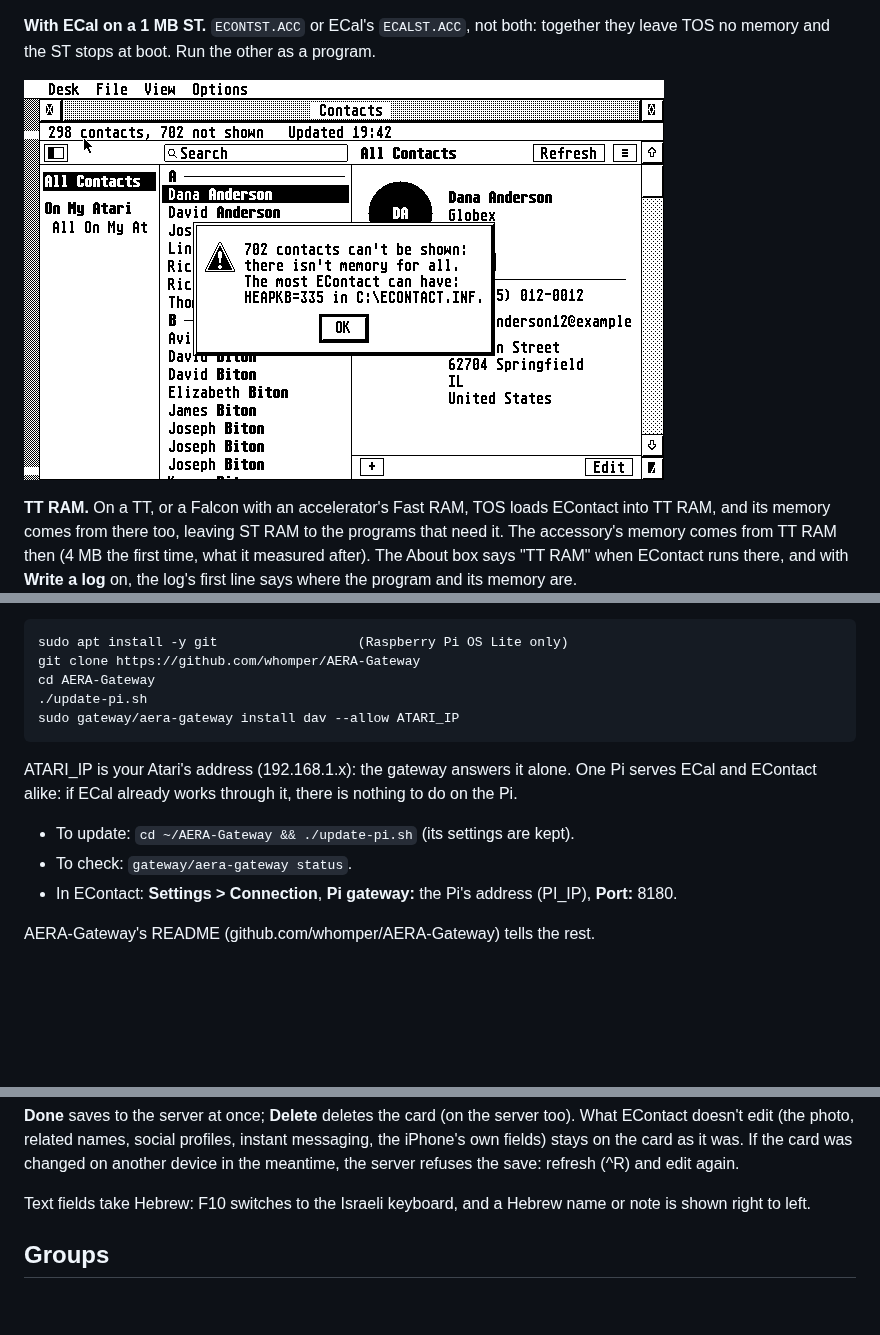
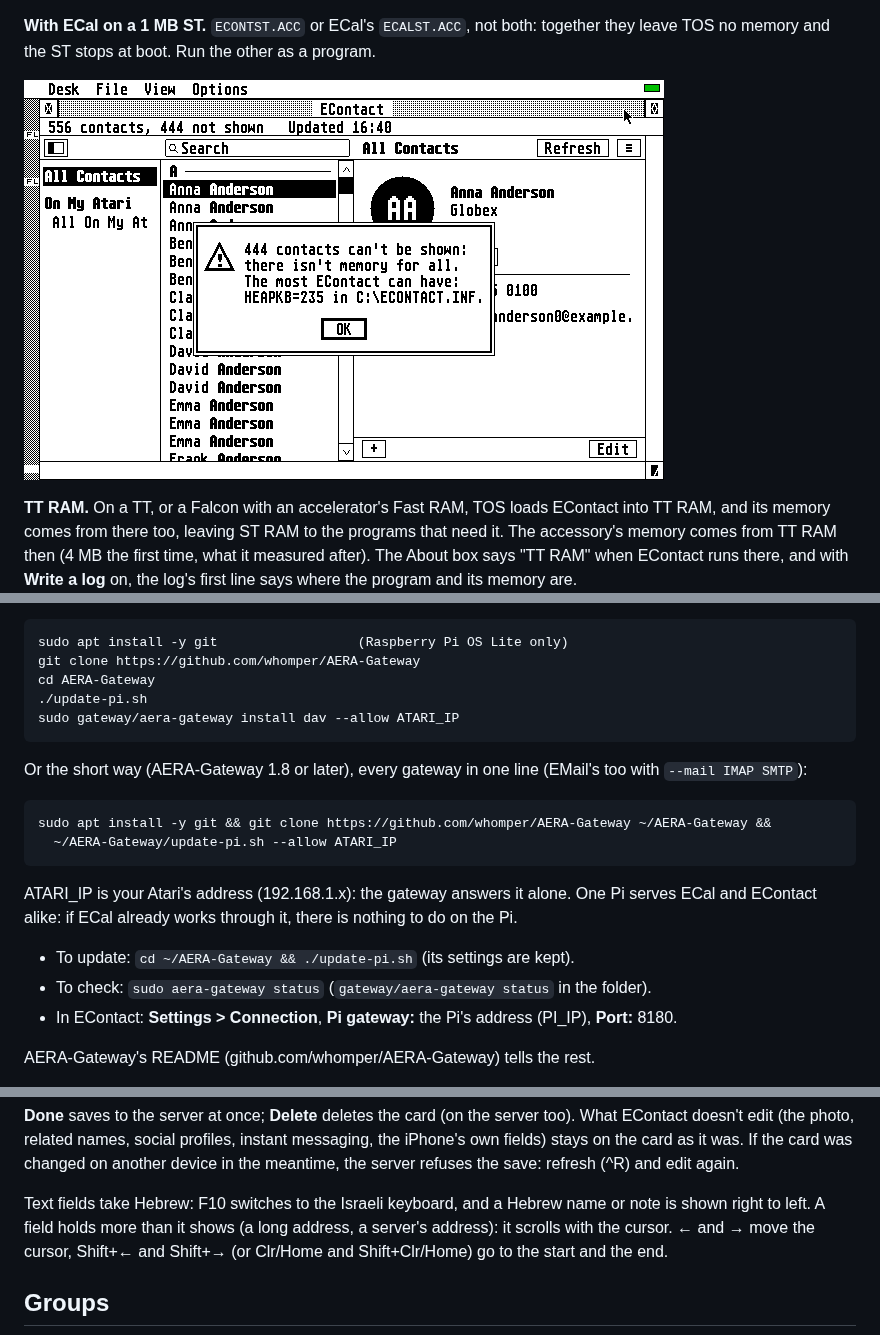
Before and after one commit to whomper/EContact, a Markdown page: docs/GUIDE.md, 3 parts joined by grey strips. Rendered like a GitHub page; pictures changed too: docs/memory-full.png; blank space fills up the shorter version.

````diff
--- a/docs/GUIDE.md
+++ b/docs/GUIDE.md
@@ -162,13 +162,22 @@ cd AERA-Gateway
 sudo gateway/aera-gateway install dav --allow ATARI_IP
 ```
 
+Or the short way (AERA-Gateway 1.8 or later), every gateway in one
+line (EMail's too with `--mail IMAP SMTP`):
+
+```
+sudo apt install -y git && git clone https://github.com/whomper/AERA-Gateway ~/AERA-Gateway &&
+  ~/AERA-Gateway/update-pi.sh --allow ATARI_IP
+```
+
 ATARI_IP is your Atari's address (192.168.1.x): the gateway answers it
 alone. One Pi serves ECal and EContact alike: if ECal already works
 through it, there is nothing to do on the Pi.
 
 - To update: `cd ~/AERA-Gateway && ./update-pi.sh` (its settings are
   kept).
-- To check: `gateway/aera-gateway status`.
+- To check: `sudo aera-gateway status` (`gateway/aera-gateway status`
+  in the folder).
 - In EContact: **Settings > Connection**, **Pi gateway:** the Pi's
   address (PI_IP), **Port:** 8180.
 
@@ -278,7 +288,10 @@ card as it was. If the card was changed on another device in the
 meantime, the server refuses the save: refresh (^R) and edit again.
 
 Text fields take Hebrew: F10 switches to the Israeli keyboard, and a
-Hebrew name or note is shown right to left.
+Hebrew name or note is shown right to left. A field holds more than it
+shows (a long address, a server's address): it scrolls with the cursor.
+← and → move the cursor, Shift+← and Shift+→ (or Clr/Home and
+Shift+Clr/Home) go to the start and the end.
 
 ## Groups
 
````
Also changed, not shown: other parts of docs/GUIDE.md (+4 -2 lines), README.md (+18 -5 lines), docs/ecal-invitees.png, docs/email-complete.png, 1 other file.
